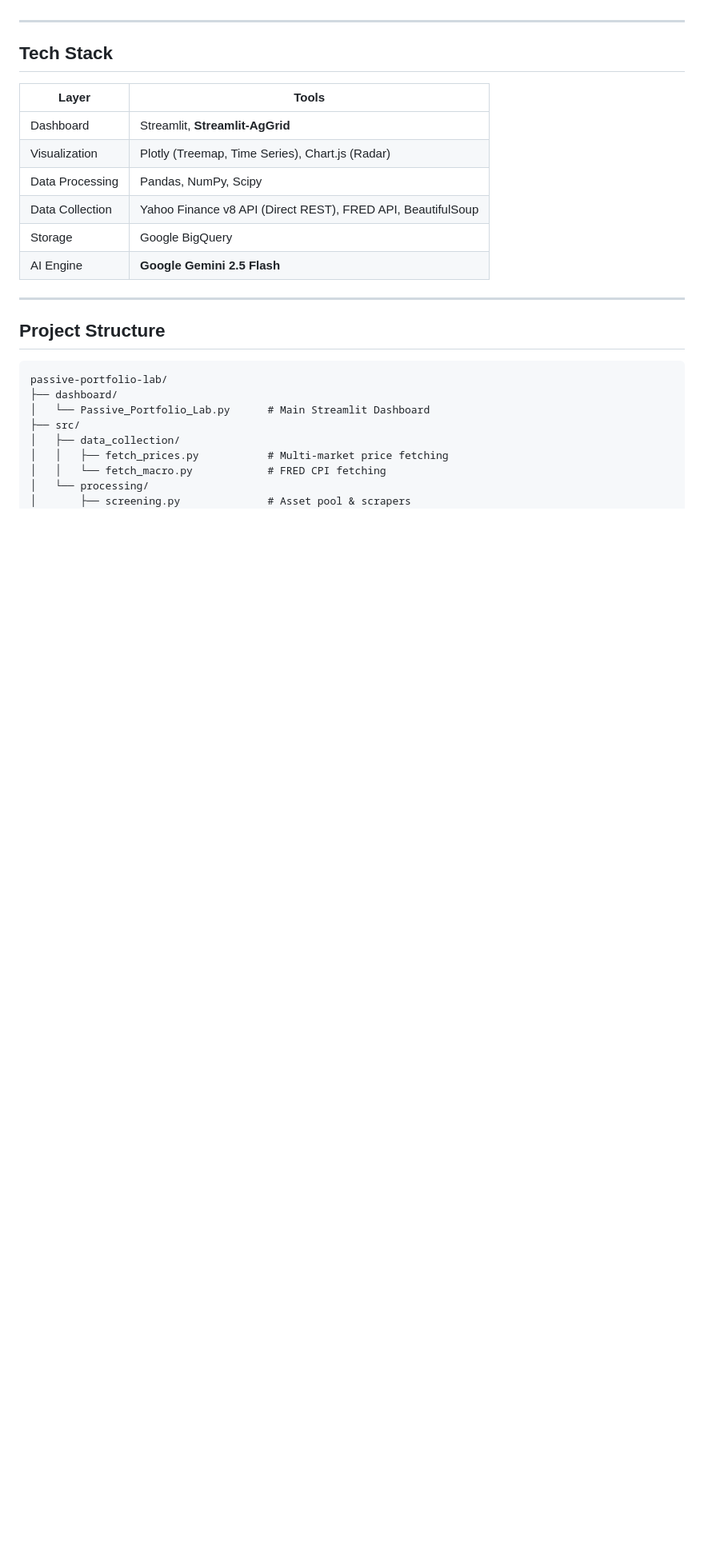
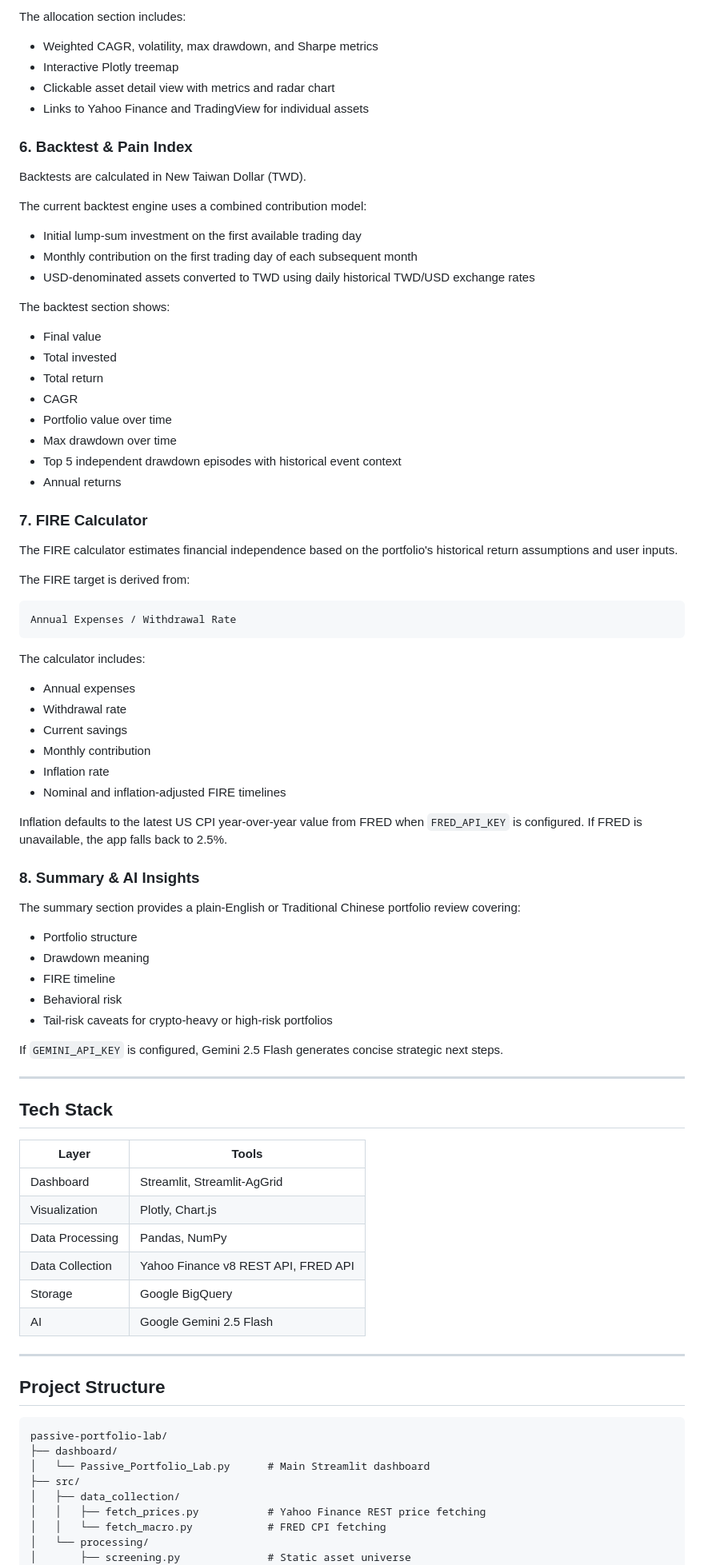
Before and after one commit to amandatseng0320/passive-portfolio-lab, a Markdown page: README.md, the part around one of its changes. Shown at 80% size. Rendered like a GitHub page; blank space fills up the shorter version.

````diff
--- a/README.md
+++ b/README.md
@@ -49,3 +77,63 @@ Receive an instant, holistic review of your portfolio structure, risk trade-offs
+The allocation section includes:
+
+- Weighted CAGR, volatility, max drawdown, and Sharpe metrics
+- Interactive Plotly treemap
+- Clickable asset detail view with metrics and radar chart
+- Links to Yahoo Finance and TradingView for individual assets
+
+### 6. Backtest & Pain Index
+
+Backtests are calculated in New Taiwan Dollar (TWD).
+
+The current backtest engine uses a combined contribution model:
+
+- Initial lump-sum investment on the first available trading day
+- Monthly contribution on the first trading day of each subsequent month
+- USD-denominated assets converted to TWD using daily historical TWD/USD exchange rates
+
+The backtest section shows:
+
+- Final value
+- Total invested
+- Total return
+- CAGR
+- Portfolio value over time
+- Max drawdown over time
+- Top 5 independent drawdown episodes with historical event context
+- Annual returns
+
+### 7. FIRE Calculator
+
+The FIRE calculator estimates financial independence based on the portfolio's historical return assumptions and user inputs.
+
+The FIRE target is derived from:
+
+```text
+Annual Expenses / Withdrawal Rate
+```
+
+The calculator includes:
+
+- Annual expenses
+- Withdrawal rate
+- Current savings
+- Monthly contribution
+- Inflation rate
+- Nominal and inflation-adjusted FIRE timelines
+
+Inflation defaults to the latest US CPI year-over-year value from FRED when `FRED_API_KEY` is configured. If FRED is unavailable, the app falls back to 2.5%.
+
+### 8. Summary & AI Insights
+
+The summary section provides a plain-English or Traditional Chinese portfolio review covering:
+
+- Portfolio structure
+- Drawdown meaning
+- FIRE timeline
+- Behavioral risk
+- Tail-risk caveats for crypto-heavy or high-risk portfolios
+
+If `GEMINI_API_KEY` is configured, Gemini 2.5 Flash generates concise strategic next steps.
 
 ---
 
@@ -53,25 +141,25 @@ Receive an instant, holistic review of your portfolio structure, risk trade-offs
 
 | Layer | Tools |
 |---|---|
-| Dashboard | Streamlit, **Streamlit-AgGrid** |
-| Visualization | Plotly (Treemap, Time Series), Chart.js (Radar) |
-| Data Processing | Pandas, NumPy, Scipy |
-| Data Collection | Yahoo Finance v8 API (Direct REST), FRED API, BeautifulSoup |
+| Dashboard | Streamlit, Streamlit-AgGrid |
+| Visualization | Plotly, Chart.js |
+| Data Processing | Pandas, NumPy |
+| Data Collection | Yahoo Finance v8 REST API, FRED API |
 | Storage | Google BigQuery |
-| AI Engine | **Google Gemini 2.5 Flash** |
+| AI | Google Gemini 2.5 Flash |
 
 ---
 
 ## Project Structure
 
-```
+```text
 passive-portfolio-lab/
 ├── dashboard/
-│   └── Passive_Portfolio_Lab.py      # Main Streamlit Dashboard
+│   └── Passive_Portfolio_Lab.py      # Main Streamlit dashboard
 ├── src/
 │   ├── data_collection/
-│   │   ├── fetch_prices.py           # Multi-market price fetching
+│   │   ├── fetch_prices.py           # Yahoo Finance REST price fetching
 │   │   └── fetch_macro.py            # FRED CPI fetching
 │   └── processing/
-│       ├── screening.py              # Asset pool & scrapers
+│       ├── screening.py              # Static asset universe
 │       ├── metrics.py                # Financial metric calculations
````
Also changed, not shown: other parts of README.md (+85 -42 lines).
